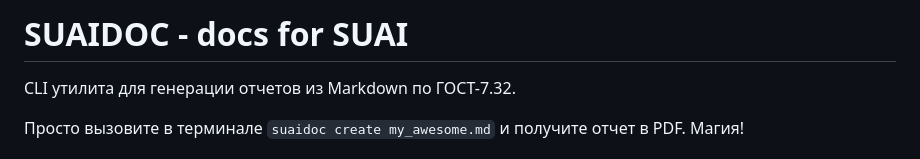
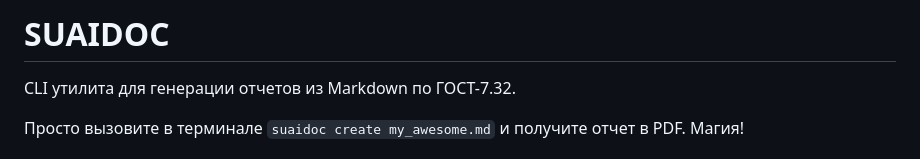
Before and after one commit to vladcto/suaidoc, a Markdown page: README.md, the part around the change printed below. Drawn GitHub-style.

```diff
--- a/README.md
+++ b/README.md
@@ -1,4 +1,4 @@
-# SUAIDOC - docs for SUAI
+# SUAIDOC
 
 СLI утилита для генерации отчетов из Markdown по ГОСТ-7.32.
 
```
Also changed, not shown: other parts of README.md (+1 -1 lines).
